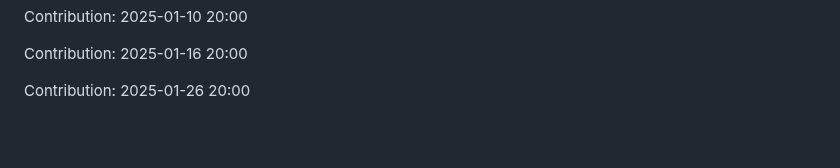
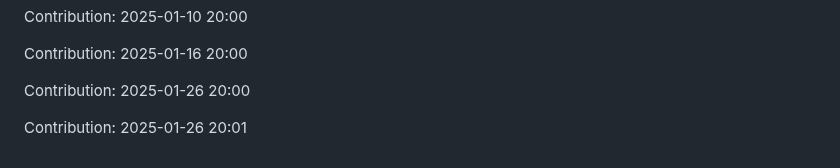
Before and after one commit to sohamgoswami07/AI-Tic-Tac-Toe, a Markdown page: README.md, the part around the change. Drawn GitHub-style; blank space fills up the shorter version.

Commit message:
"Contribution: 2025-01-26 20:01"

```diff
--- a/README.md
+++ b/README.md
@@ -397,3 +397,5 @@ Contribution: 2025-01-10 20:00
 Contribution: 2025-01-16 20:00
 
 Contribution: 2025-01-26 20:00
+
+Contribution: 2025-01-26 20:01
```
